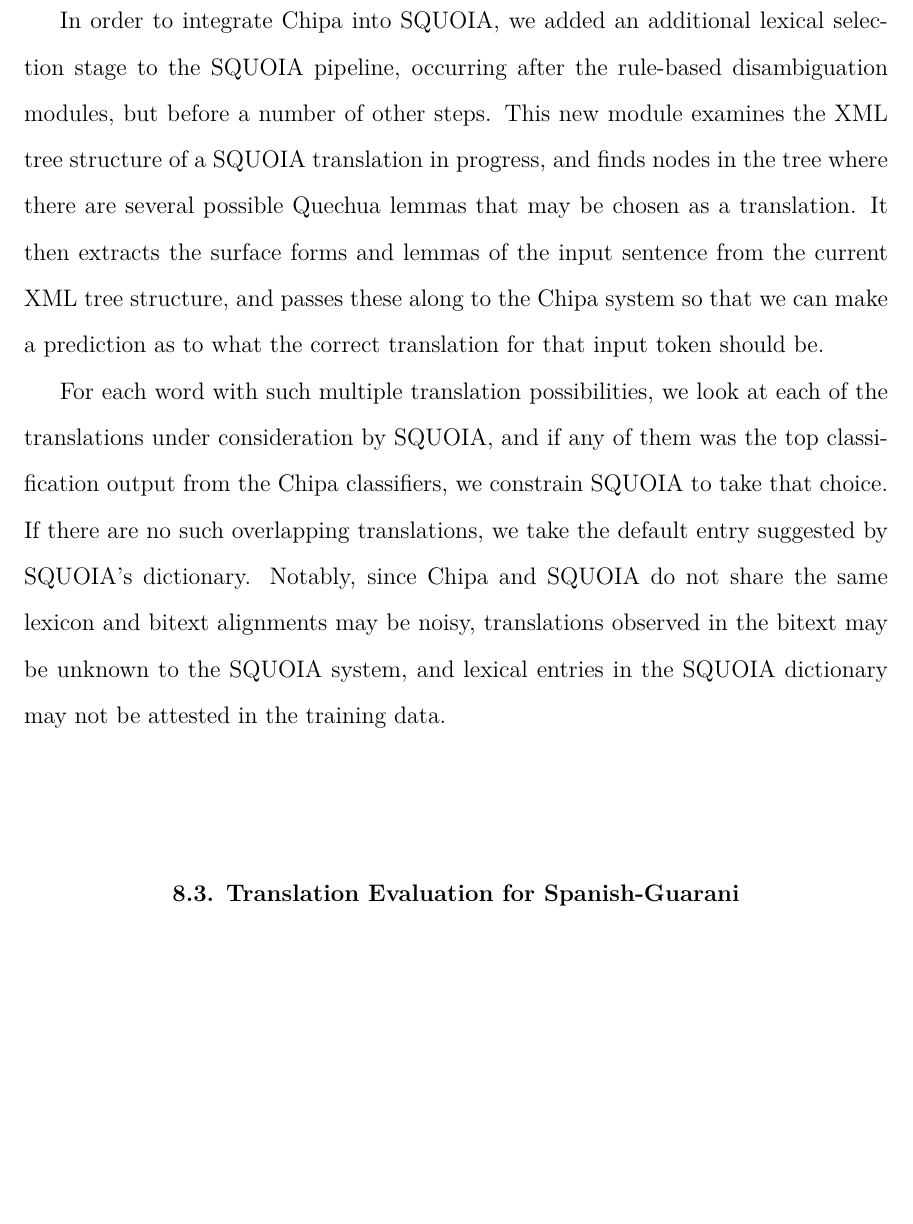
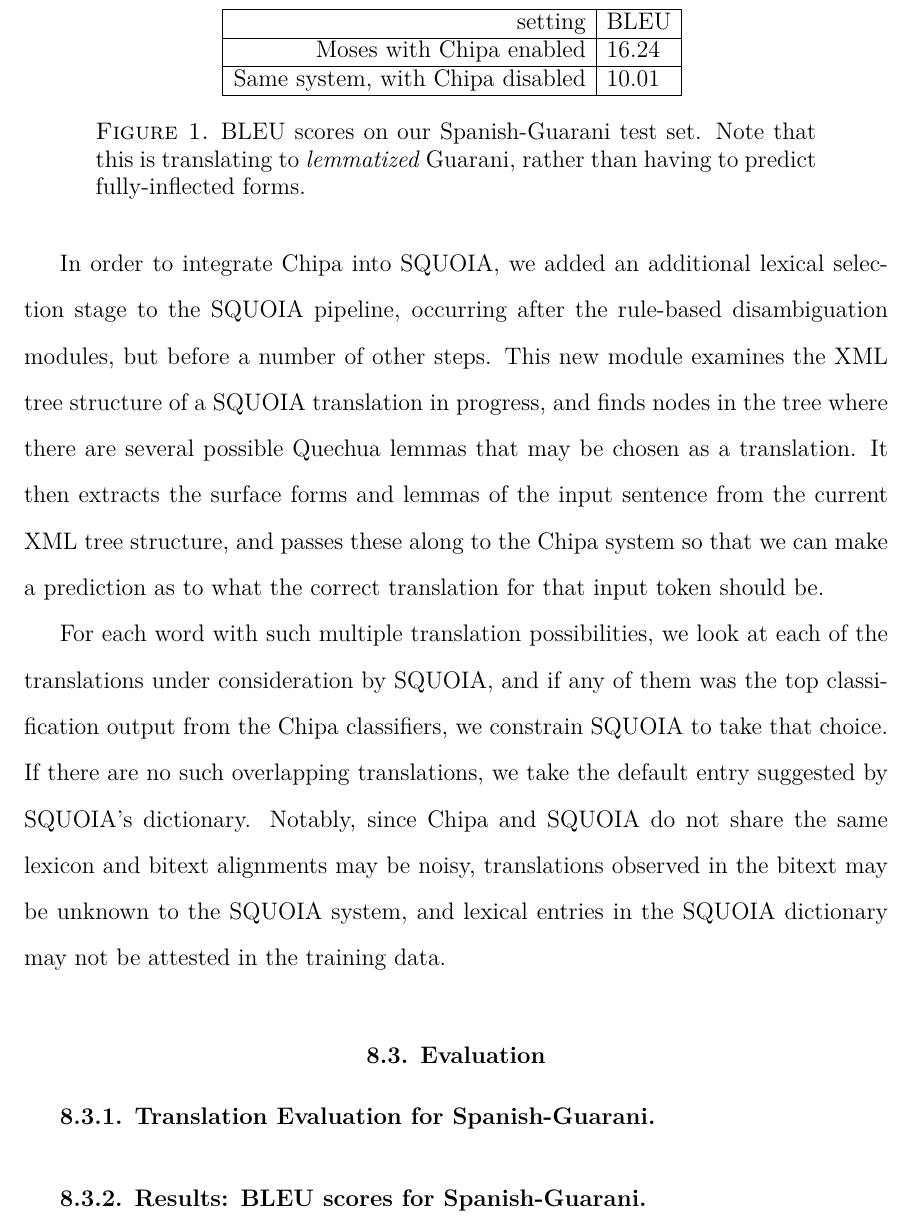
Before and after one commit to alexrudnick/dissertation, a LaTeX thesis (dissertation/dissertation.tex, which reads dissertation/integration.tex): part of page 132 of 150, cut at the place of the change, the shorter picture padded with empty space. Compiled offline with XeLaTeX.

Commit message:
adding a little table for results

```diff
--- a/dissertation/integration.tex
+++ b/dissertation/integration.tex
@@ -188,19 +187,35 @@ may be noisy, translations
 observed in the bitext may be unknown to the SQUOIA system, and lexical entries in the
 SQUOIA dictionary may not be attested in the training data.
 
-\section{Translation Evaluation for Spanish-Guarani}
+\section{Evaluation}
+
+\subsection{Translation Evaluation for Spanish-Guarani}
 
 %% TODO: explain how we sampled test sets, what it means that we picked verses
 %% rather than sentences
 
-%% with Chipa, tuned with MERT
-%% BLEU+case.mixed+numrefs.1+smooth.exp+tok.13a+version.1.2.10 = 15.99 47.8/21.5/12.7/7.5 (BP = 0.905 ratio = 0.909 hyp_len = 3845 ref_len = 4229)
 
-%% with Chipa features turned off, did not re-run MERT
-%% BLEU+case.mixed+numrefs.1+smooth.exp+tok.13a+version.1.2.10 = 9.50 40.2/13.7/7.5/4.2 (BP = 0.830 ratio = 0.843 hyp_len = 3563 ref_len = 4229)
+\subsection{Results: BLEU scores for Spanish-Guarani}
+\begin{figure*}
+  \begin{centering}
+  \begin{tabulary}{\textwidth}{|R|L|}
+    \hline
+    setting & BLEU \\
+    \hline
+    Moses with Chipa enabled &  16.24 \\
+    \hline
+    Same system, with Chipa disabled &  10.01 \\
+    \hline
+  \end{tabulary}
+  \end{centering}
+  \caption{BLEU scores on our Spanish-Guarani test set. Note that this is
+  translating to \emph{lemmatized} Guarani, rather than having to predict
+  fully-inflected forms.}
+  \label{fig:pyramid-extras-results}
+\end{figure*}
 
 
-\section{Translation Evaluation for Spanish-Quechua}
+\subsection{Translation Evaluation Spanish-Quechua}
 In order to evaluate the effect of Chipa on lexical selection in a live
 translation task, we used SQUOIA to translate Spanish passages for which we
 had reference Quechua translations.
```
Also changed, not shown: dissertation/integration.tex (3 more changed lines).
